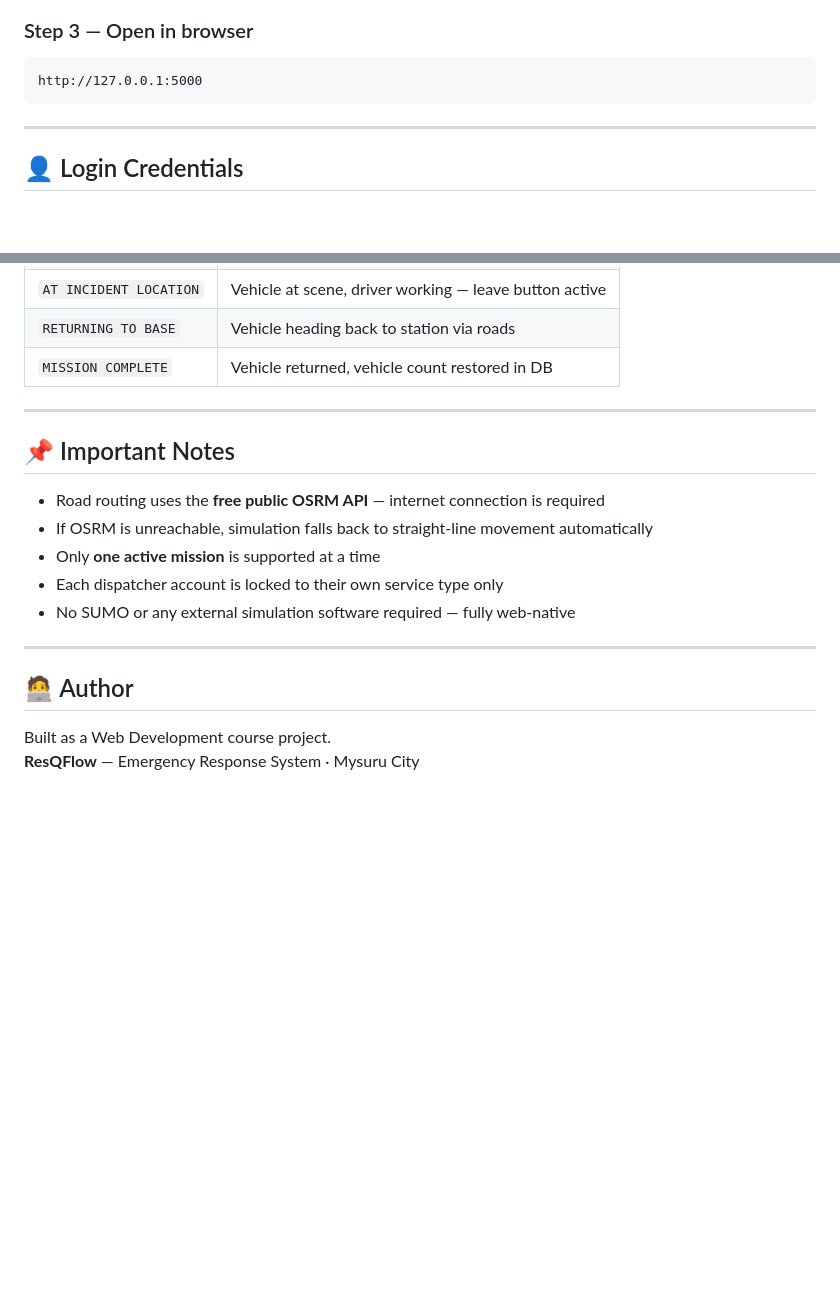
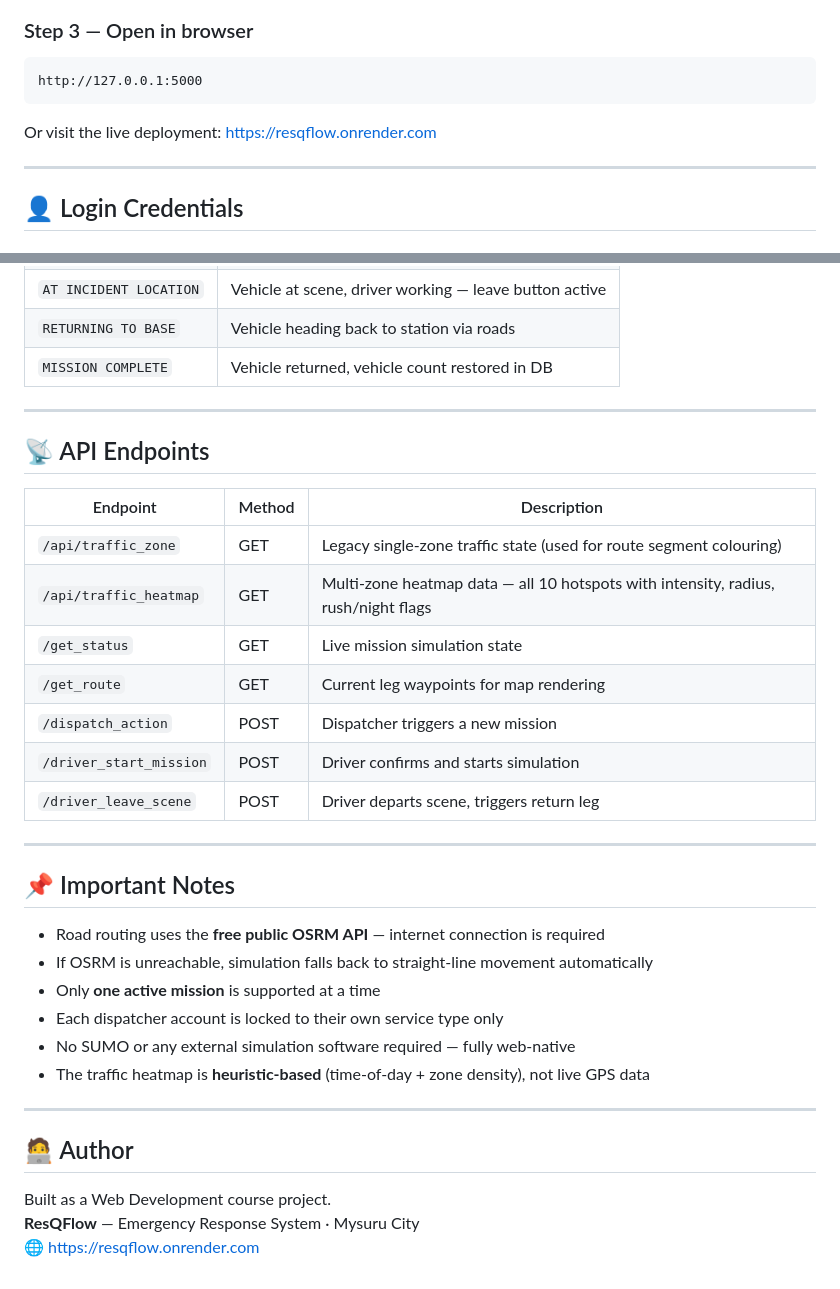
Before and after one commit to Joyster-pinto/ResQFlow, a Markdown page: README.md, 2 parts joined by grey strips. GitHub-like rendering; blank space fills up the shorter version.

````diff
--- a/README.md
+++ b/README.md
@@ -169,6 +218,8 @@ python app.py
 http://127.0.0.1:5000
 ```
 
+Or visit the live deployment: [https://resqflow.onrender.com](https://resqflow.onrender.com)
+
 ---
 
 ## 👤 Login Credentials
@@ -254,6 +304,20 @@ Full credentials in **ResQFlow_Logins.xlsx**.
 
 ---
 
+## 📡 API Endpoints
+
+| Endpoint | Method | Description |
+|---|---|---|
+| `/api/traffic_zone` | GET | Legacy single-zone traffic state (used for route segment colouring) |
+| `/api/traffic_heatmap` | GET | Multi-zone heatmap data — all 10 hotspots with intensity, radius, rush/night flags |
+| `/get_status` | GET | Live mission simulation state |
+| `/get_route` | GET | Current leg waypoints for map rendering |
+| `/dispatch_action` | POST | Dispatcher triggers a new mission |
+| `/driver_start_mission` | POST | Driver confirms and starts simulation |
+| `/driver_leave_scene` | POST | Driver departs scene, triggers return leg |
+
+---
+
 ## 📌 Important Notes
 
 - Road routing uses the **free public OSRM API** — internet connection is required
@@ -261,6 +325,7 @@ Full credentials in **ResQFlow_Logins.xlsx**.
 - Only **one active mission** is supported at a time
 - Each dispatcher account is locked to their own service type only
 - No SUMO or any external simulation software required — fully web-native
+- The traffic heatmap is **heuristic-based** (time-of-day + zone density), not live GPS data
 
 ---
 
@@ -268,3 +333,4 @@ Full credentials in **ResQFlow_Logins.xlsx**.
 
 Built as a Web Development course project.
 **ResQFlow** — Emergency Response System · Mysuru City
+🌐 [https://resqflow.onrender.com](https://resqflow.onrender.com)
````
Also changed, not shown: other parts of README.md (+68 -20 lines).
